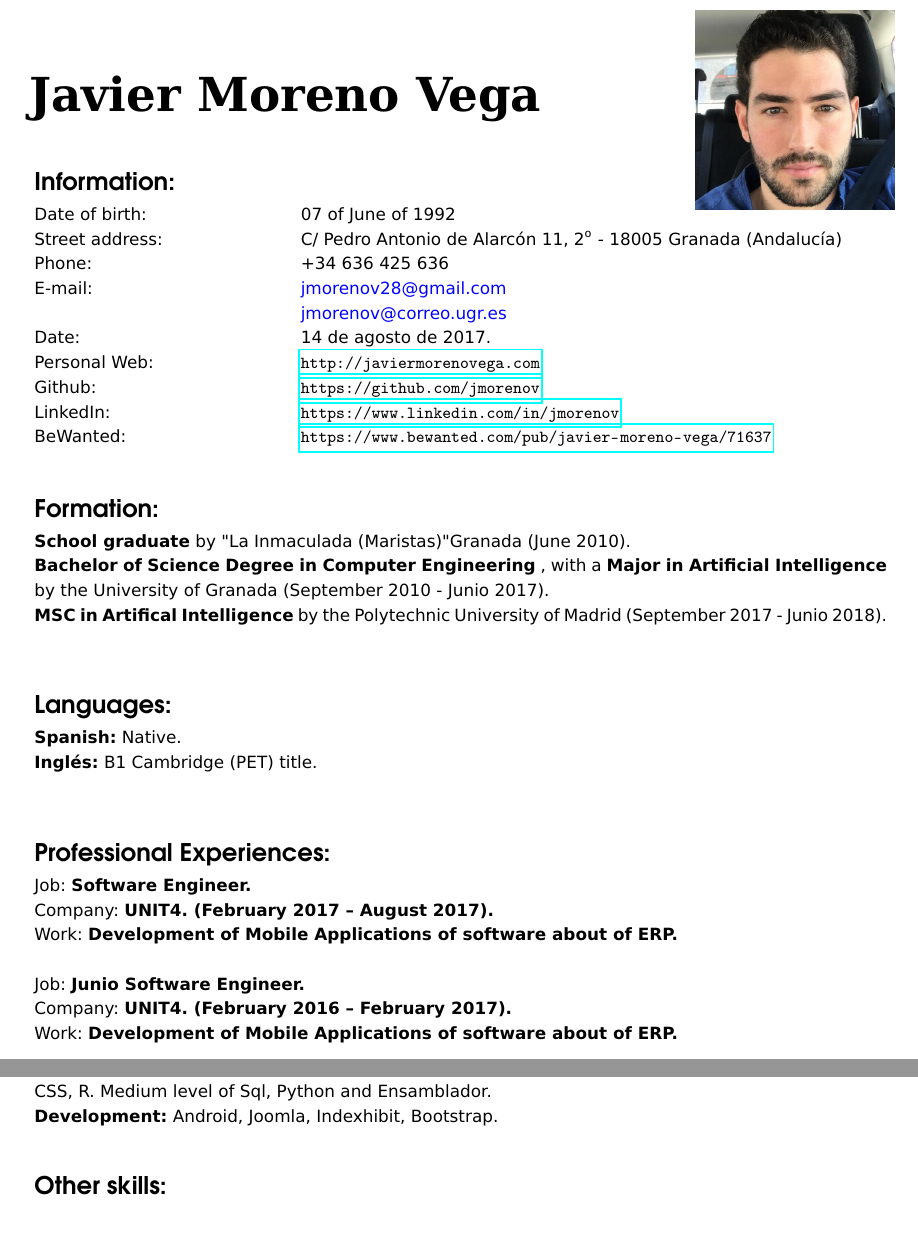
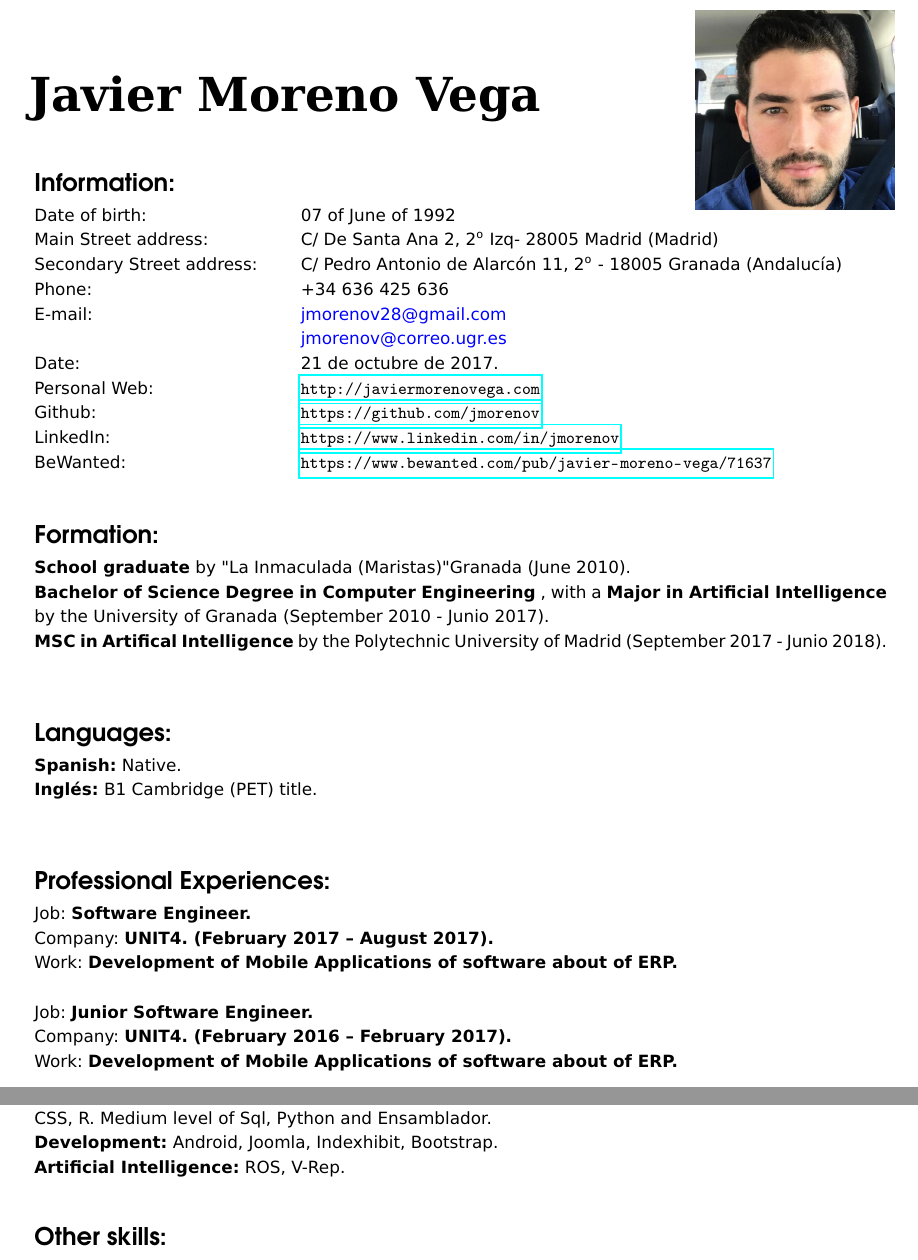
Before and after one commit to jmorenov/ResumeCV, a LaTeX document (JavierMoreno_EN.tex): two parts of pages 1 and 2 of 2, joined at a grey line, cut so that both start at the same text, the shorter picture padded with empty space. The pictures show the PDF file JavierMoreno_EN.pdf that the author committed with the source.

Commit message:
Updated CV

```diff
--- a/JavierMoreno_EN.tex
+++ b/JavierMoreno_EN.tex
@@ -87,7 +87,8 @@
 \begin{tabular}{p{50mm}l}
 %NIF: & 76654861R\\
 Date of birth: & 07 of June of 1992\\
-Street address: & C/ Pedro Antonio de Alarcón 11, 2º - 18005 Granada (Andalucía)\\
+Main Street address: & C/ De Santa Ana 2, 2º Izq- 28005 Madrid (Madrid)\\
+Secondary Street address: & C/ Pedro Antonio de Alarcón 11, 2º - 18005 Granada (Andalucía)\\
 Phone: & +34 636 425 636\\
 E-mail: & \color{azul}jmorenov28@gmail.com\color{black}\\
  & \color{azul}jmorenov@correo.ugr.es\color{black}\\
@@ -119,7 +120,7 @@ Job: \textbf{Software Engineer.}\\
 Company: \textbf{UNIT4. (February 2017 – August 2017).}\\
 Work: \textbf{Development of Mobile Applications of software about of ERP.}\\
 
-Job: \textbf{Junio Software Engineer.}\\
+Job: \textbf{Junior Software Engineer.}\\
 Company: \textbf{UNIT4. (February 2016 – February 2017).}\\
 Work: \textbf{Development of Mobile Applications of software about of ERP.}\\
 
@@ -144,7 +145,8 @@ Development of a Web and Desktop app in C\# for lexical, syntactic and semantic
 \textbf{Systems Management:} Debian GNU/LiNUX, UNIX, Windows and Apache.\\
 \textbf{Programming languages:} Advanced level: Shell Script, Java, Php, C,
 C++, C\#, Javascript, Jquery, CSS, R. Medium level of Sql, Python and Ensamblador.\\
-\textbf{Development:} Android, Joomla, Indexhibit, Bootstrap.
+\textbf{Development:} Android, Joomla, Indexhibit, Bootstrap.\\
+\textbf{Artificial Intelligence:} ROS, V-Rep.
 
 
 %%%%%%%%%%%%%%%%%%%%%%%%%%%% Otros datos de interés %%%%%%%%%%%%%%%%%%%%%%%%%%%%
```
Also changed, not shown: JavierMoreno_ES.tex (+5 -3 lines), JavierMoreno_EN.pdf, JavierMoreno_ES.pdf.
